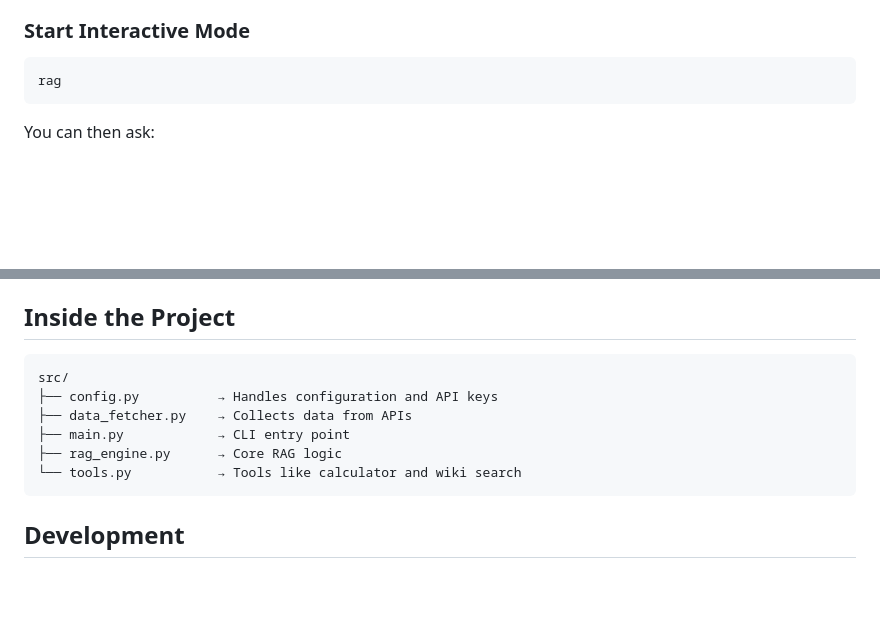
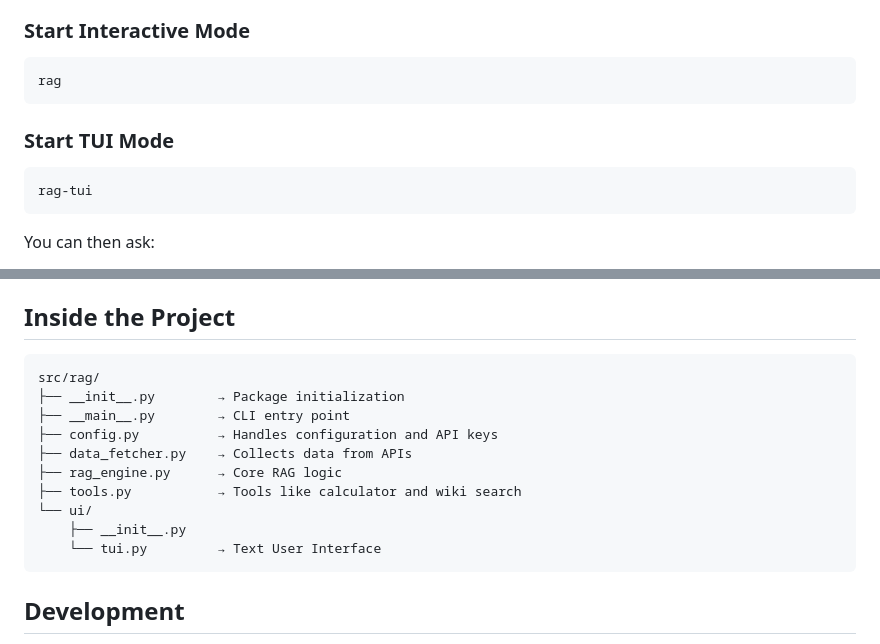
Before and after one commit to harpertoken/rag, a Markdown page: README.md, 2 parts joined by grey strips. Rendered like a GitHub page; blank space fills up the shorter version.

Commit message:
docs: update readme structure

````diff
--- a/README.md
+++ b/README.md
@@ -116,6 +116,12 @@ Collects:
 rag
 ```
 
+### Start TUI Mode
+
+```bash
+rag-tui
+```
+
 You can then ask:
 
 * “What is deep learning?”
@@ -133,12 +139,16 @@ You can then ask:
 ## Inside the Project
 
 ```
-src/
+src/rag/
+├── __init__.py        → Package initialization
+├── __main__.py        → CLI entry point
 ├── config.py          → Handles configuration and API keys
 ├── data_fetcher.py    → Collects data from APIs
-├── main.py            → CLI entry point
 ├── rag_engine.py      → Core RAG logic
-└── tools.py           → Tools like calculator and wiki search
+├── tools.py           → Tools like calculator and wiki search
+└── ui/
+    ├── __init__.py
+    └── tui.py         → Text User Interface
 ```
 
 ## Development
````
